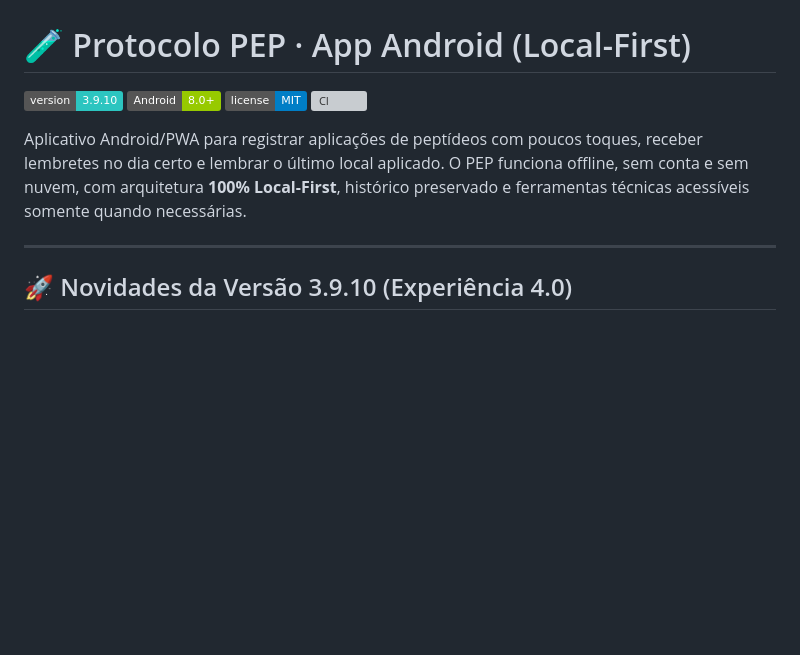
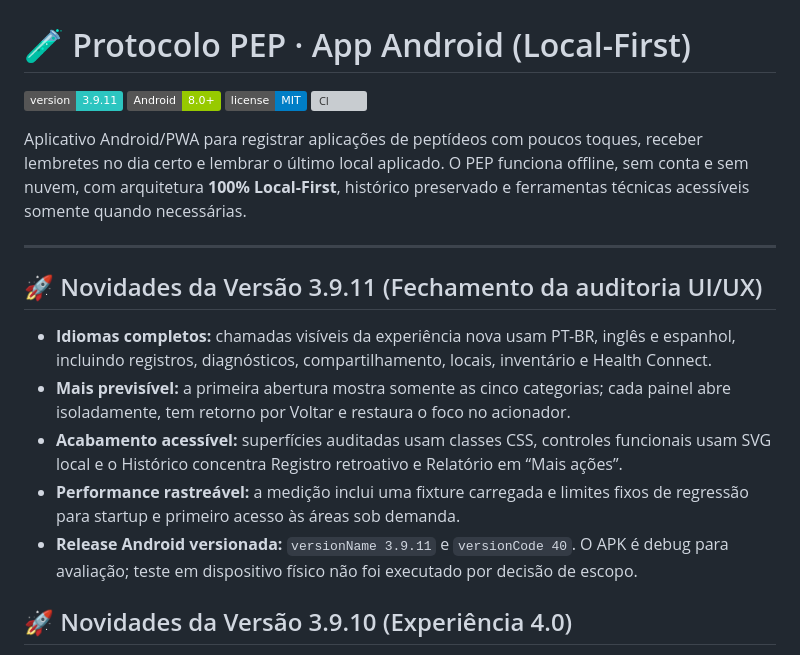
Before and after one commit to lguscouto/protocolopep.github.io, a Markdown page: README.md, the part around the change. GitHub-like rendering; badges without logos; blank space fills up the shorter version; grey boxes are pictures that could not be loaded.

Commit message:
docs(release): registrar auditoria e roteiro da 3.9.11

```diff
--- a/README.md
+++ b/README.md
@@ -1,6 +1,6 @@
 # 🧪 Protocolo PEP · App Android (Local-First)
 
-![Version](https://img.shields.io/badge/version-3.9.10-2CC5C0)
+![Version](https://img.shields.io/badge/version-3.9.11-2CC5C0)
 ![Android](https://img.shields.io/badge/Android-8.0%2B-green)
 ![License](https://img.shields.io/badge/license-MIT-blue)
 ![CI](https://github.com/lguscouto/protocolopep.github.io/actions/workflows/ci.yml/badge.svg)
@@ -8,6 +8,14 @@
 Aplicativo Android/PWA para registrar aplicações de peptídeos com poucos toques, receber lembretes no dia certo e lembrar o último local aplicado. O PEP funciona offline, sem conta e sem nuvem, com arquitetura **100% Local-First**, histórico preservado e ferramentas técnicas acessíveis somente quando necessárias.
 
 ---
+
+## 🚀 Novidades da Versão 3.9.11 (Fechamento da auditoria UI/UX)
+
+- **Idiomas completos:** chamadas visíveis da experiência nova usam PT-BR, inglês e espanhol, incluindo registros, diagnósticos, compartilhamento, locais, inventário e Health Connect.
+- **Mais previsível:** a primeira abertura mostra somente as cinco categorias; cada painel abre isoladamente, tem retorno por Voltar e restaura o foco no acionador.
+- **Acabamento acessível:** superfícies auditadas usam classes CSS, controles funcionais usam SVG local e o Histórico concentra Registro retroativo e Relatório em “Mais ações”.
+- **Performance rastreável:** a medição inclui uma fixture carregada e limites fixos de regressão para startup e primeiro acesso às áreas sob demanda.
+- **Release Android versionada:** `versionName 3.9.11` e `versionCode 40`. O APK é debug para avaliação; teste em dispositivo físico não foi executado por decisão de escopo.
 
 ## 🚀 Novidades da Versão 3.9.10 (Experiência 4.0)
 
```
Also changed, not shown: docs/UX-4-0-IMPLEMENTATION.md (+25 -7 lines).
